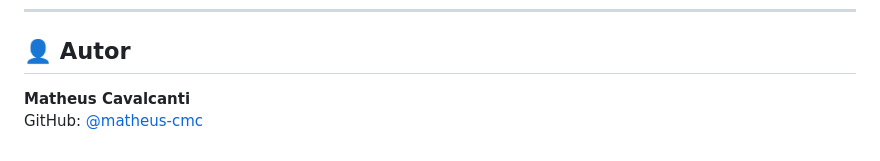
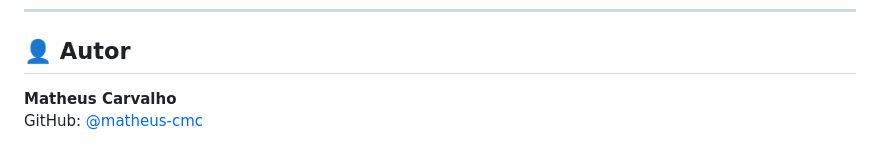
Before and after one commit to matheus-cmc/-API-da-Champions-League-com-Node.js-e-Express, a Markdown page: README.md, the part around the change. Rendered like a GitHub page.

```diff
--- a/README.md
+++ b/README.md
@@ -434,5 +434,5 @@ ISC
 
 ## 👤 Autor
 
-**Matheus Cavalcanti**
+**Matheus Carvalho**
 GitHub: [@matheus-cmc](https://github.com/matheus-cmc)
```
